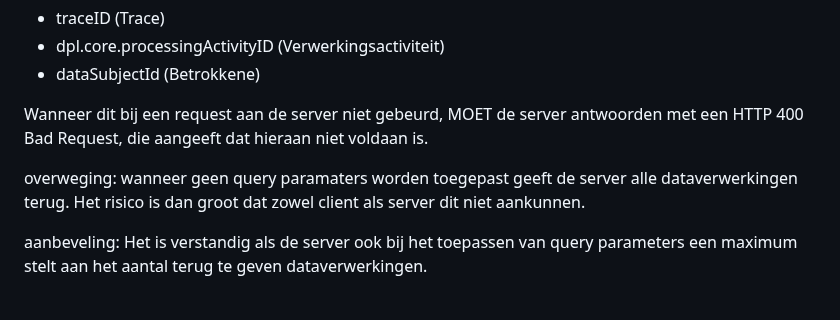
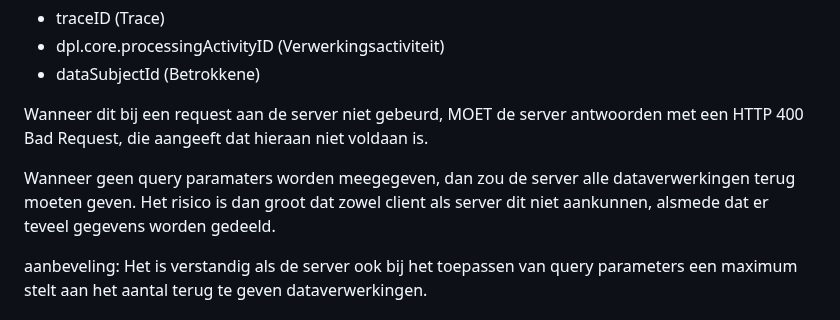
Before and after one commit to Logius-standaarden/logboek-extensie-lezen, a Markdown page: sections/Technische specificatie.md, the part around the change. Rendered like a GitHub page.

Commit message:
Update sections/Technische specificatie.md
Co-authored-by: Tim van der Lippe <TimvdLippe@users.noreply.github.com>

```diff
--- a/sections/Technische specificatie.md
+++ b/sections/Technische specificatie.md
@@ -29,7 +29,7 @@ De lezen API kent één type resource Dataverwerkingen volgens de core standaard
 
 Wanneer dit bij een request aan de server niet gebeurd, MOET de server antwoorden met een HTTP 400 Bad Request, die aangeeft dat hieraan niet voldaan is.
 
-overweging: wanneer geen query paramaters worden toegepast geeft de server alle dataverwerkingen terug. Het risico is dan groot dat zowel client als server dit niet aankunnen.
+<p class="note">Wanneer geen query paramaters worden meegegeven, dan zou de server alle dataverwerkingen terug moeten geven. Het risico is dan groot dat zowel client als server dit niet aankunnen, alsmede dat er teveel gegevens worden gedeeld.
 
 aanbeveling: Het is verstandig als de server ook bij het toepassen van query parameters een maximum stelt aan het aantal terug te geven dataverwerkingen.
 
```
